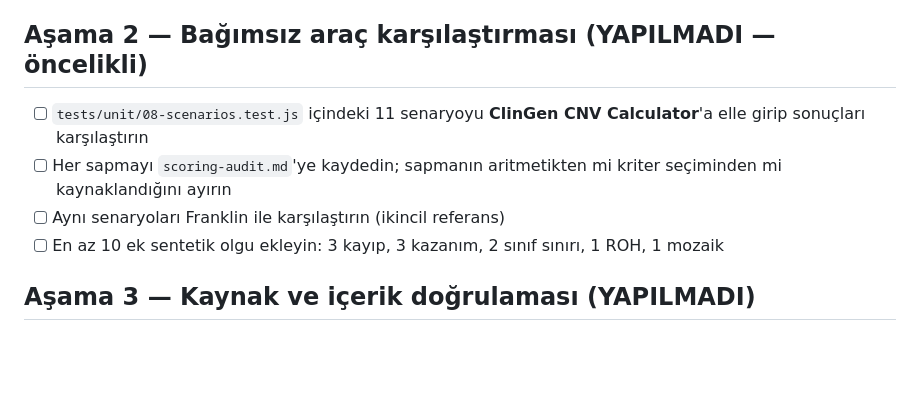
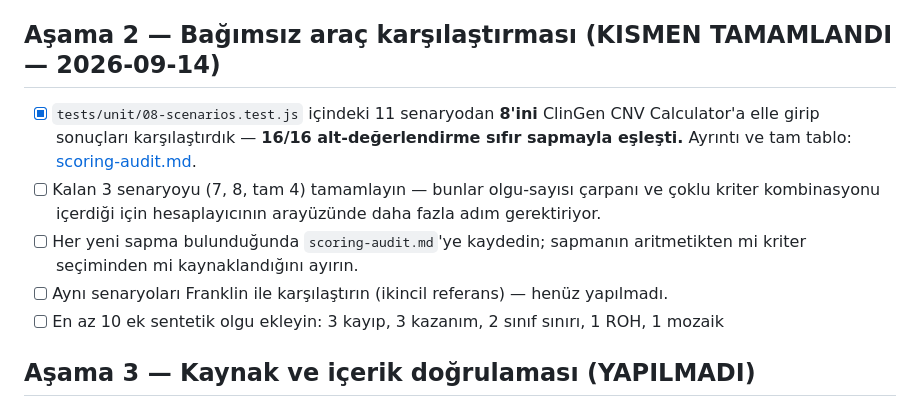
Before and after one commit to MDKalenderoglu/clinical-cnv-evaluation-module, a Markdown page: docs/validation-plan.md, the part around the change. Drawn GitHub-style; blank space fills up the shorter version.

```diff
--- a/docs/validation-plan.md
+++ b/docs/validation-plan.md
@@ -19,11 +19,12 @@ Güncel durum için [scoring-audit.md](scoring-audit.md).
 - [x] Ağ çağrısı bulunmaması
 - [x] Otomatik kaydetmenin varsayılan kapalı olması
 
-## Aşama 2 — Bağımsız araç karşılaştırması (YAPILMADI — öncelikli)
+## Aşama 2 — Bağımsız araç karşılaştırması (KISMEN TAMAMLANDI — 2026-09-14)
 
-- [ ] `tests/unit/08-scenarios.test.js` içindeki 11 senaryoyu **ClinGen CNV Calculator**'a elle girip sonuçları karşılaştırın
-- [ ] Her sapmayı `scoring-audit.md`'ye kaydedin; sapmanın aritmetikten mi kriter seçiminden mi kaynaklandığını ayırın
-- [ ] Aynı senaryoları Franklin ile karşılaştırın (ikincil referans)
+- [x] `tests/unit/08-scenarios.test.js` içindeki 11 senaryodan **8'ini** ClinGen CNV Calculator'a elle girip sonuçları karşılaştırdık — **16/16 alt-değerlendirme sıfır sapmayla eşleşti.** Ayrıntı ve tam tablo: [scoring-audit.md](scoring-audit.md).
+- [ ] Kalan 3 senaryoyu (7, 8, tam 4) tamamlayın — bunlar olgu-sayısı çarpanı ve çoklu kriter kombinasyonu içerdiği için hesaplayıcının arayüzünde daha fazla adım gerektiriyor.
+- [ ] Her yeni sapma bulunduğunda `scoring-audit.md`'ye kaydedin; sapmanın aritmetikten mi kriter seçiminden mi kaynaklandığını ayırın.
+- [ ] Aynı senaryoları Franklin ile karşılaştırın (ikincil referans) — henüz yapılmadı.
 - [ ] En az 10 ek sentetik olgu ekleyin: 3 kayıp, 3 kazanım, 2 sınıf sınırı, 1 ROH, 1 mozaik
 
 ## Aşama 3 — Kaynak ve içerik doğrulaması (YAPILMADI)
```
Also changed, not shown: docs/scoring-audit.md (+39 -6 lines).
